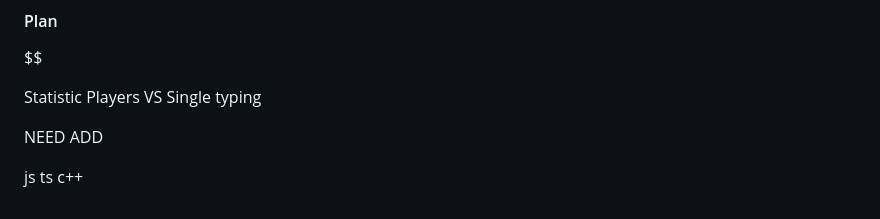
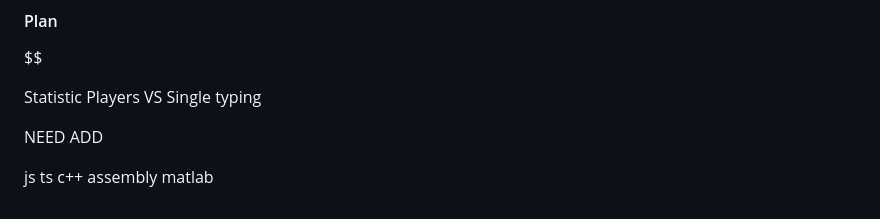
Before and after one commit to BlackGhost0051/FastCode, a Markdown page: README.md, the part around the change. Drawn GitHub-style.

Commit message:
Mod README.md

```diff
--- a/README.md
+++ b/README.md
@@ -126,3 +126,5 @@ NEED ADD
 js
 ts
 c++
+assembly
+matlab
```
